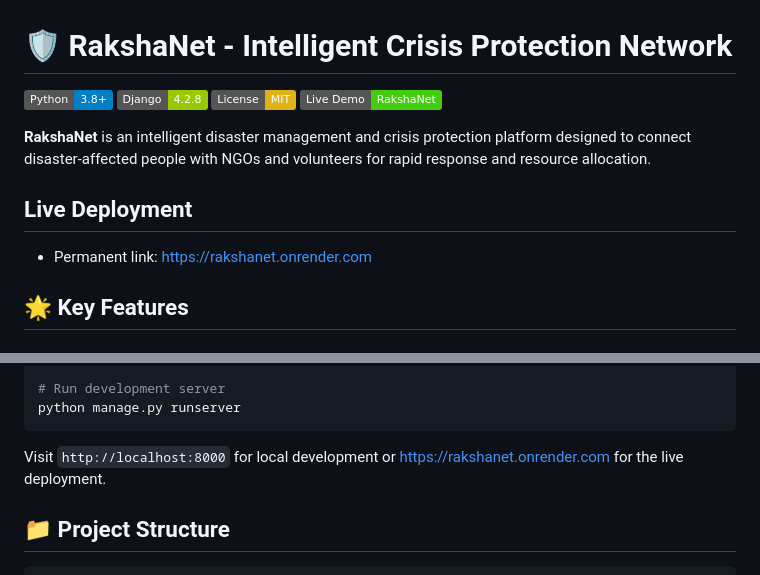
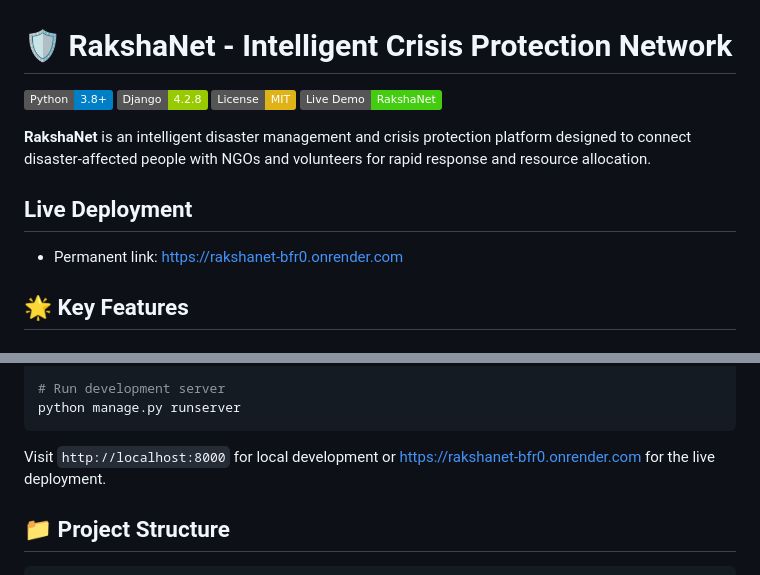
Before and after one commit to vippagowthami/rakshanet, a Markdown page: README.md, 2 parts joined by grey strips. Drawn GitHub-style; badges without logos.

Commit message:
Update README live demo URL

````diff
--- a/README.md
+++ b/README.md
@@ -9,7 +9,7 @@
 
 ## Live Deployment
 
-- Permanent link: https://rakshanet.onrender.com
+- Permanent link: https://rakshanet-bfr0.onrender.com
 
 ## 🌟 Key Features
 
@@ -72,7 +72,7 @@ python manage.py createsuperuser
 python manage.py runserver
 ```
 
-Visit `http://localhost:8000` for local development or https://rakshanet.onrender.com for the live deployment.
+Visit `http://localhost:8000` for local development or https://rakshanet-bfr0.onrender.com for the live deployment.
 
 ## 📁 Project Structure
 
````
Also changed, not shown: other parts of README.md (+1 -1 lines).
